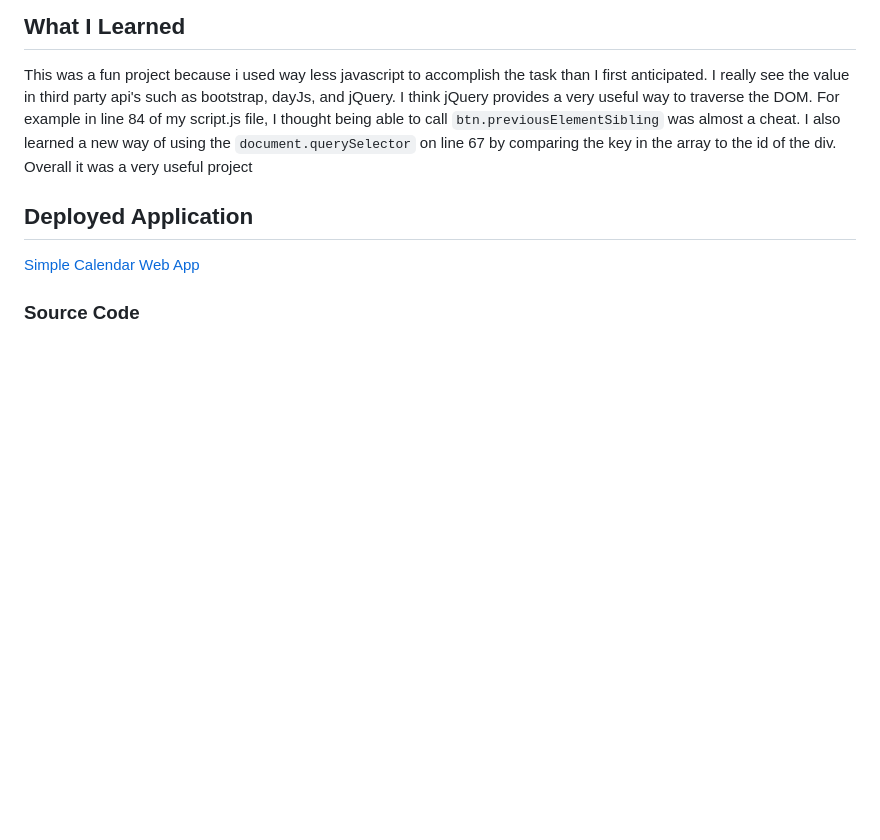
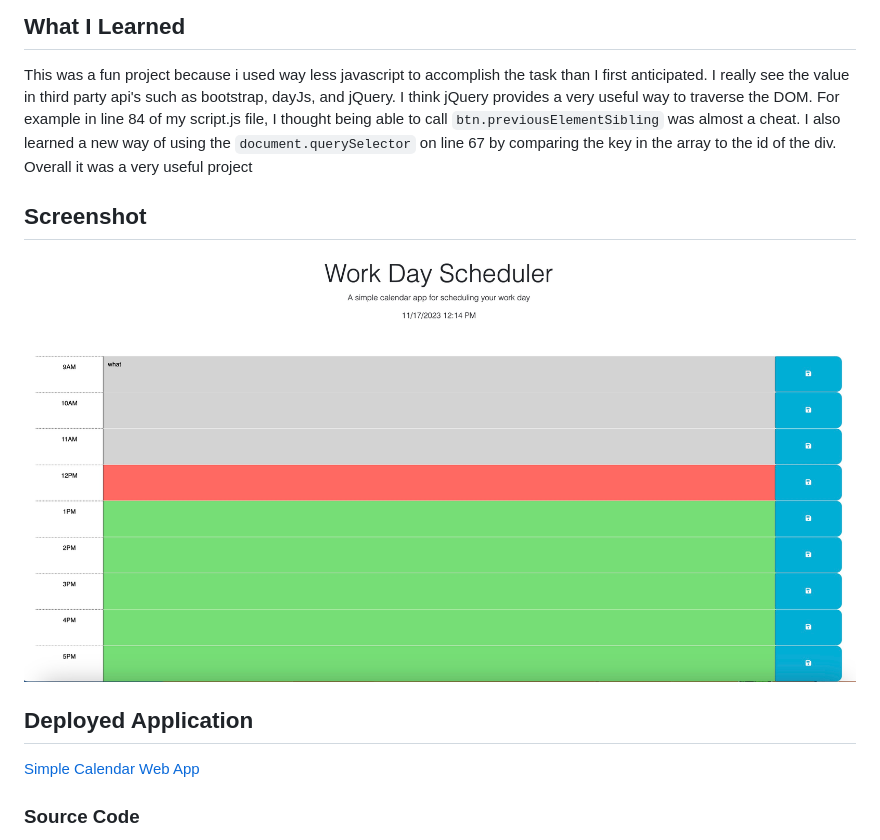
Before and after one commit to TorySnopl/work_day_scheduler, a Markdown page: README.md, the part around the change. Drawn GitHub-style; pictures changed too: assets/images/homepage.jpg (added); blank space fills up the shorter version.

Commit message:
added screenshot to readme

```diff
--- a/README.md
+++ b/README.md
@@ -41,6 +41,9 @@ the `displayToDo()` function takes care of that.
 
 This was a fun project because i used way less javascript to accomplish the task than I first anticipated. I really see the value in third party api's such as bootstrap, dayJs, and jQuery. I think jQuery provides a very useful way to traverse the DOM. For example in line 84 of my script.js file, I thought being able to call `btn.previousElementSibling` was almost a cheat. I also learned a new way of using the `document.querySelector` on line 67 by comparing the key in the array to the id of the div. Overall it was a very useful project
 
+## Screenshot
+![Homepage](./assets/images/homepage.jpg)
+
 ## Deployed Application
 [Simple Calendar Web App](https://torysnopl.github.io/work_day_scheduler/)
 
```
